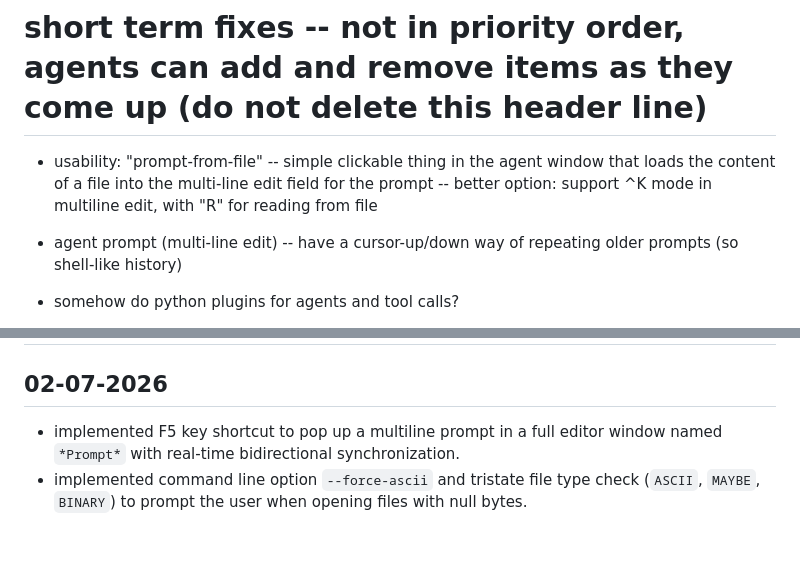
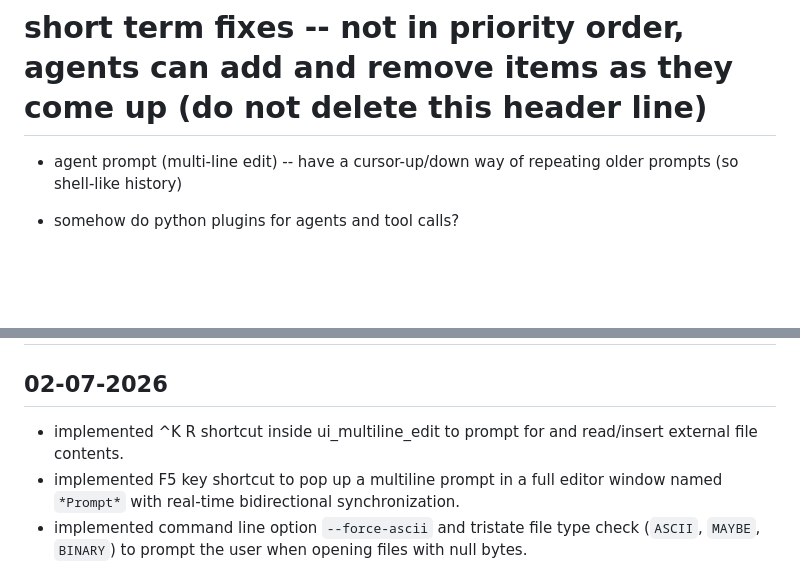
Before and after one commit to fenrus75/turbostar2, a Markdown page: docs/todo.md, 2 parts joined by grey strips. Rendered like a GitHub page; blank space fills up the shorter version.

Commit message:
Update todo.md backlog for ^K R implementation

```diff
--- a/docs/todo.md
+++ b/docs/todo.md
@@ -12,9 +12,6 @@
 
 # short term fixes -- not in priority order, agents can add and remove items as they come up (do not delete this header line)
 
-
-- usability: "prompt-from-file" -- simple clickable thing in the agent window that loads the content of a file into the multi-line edit
-   field for the prompt  -- better option: support ^K mode in multiline edit, with "R" for reading from file
 
 - agent prompt (multi-line edit) -- have a cursor-up/down way of repeating older prompts (so shell-like history)
 
@@ -247,6 +244,7 @@
 # done items (move items here on completion)
 
 ## 02-07-2026
+- implemented ^K R shortcut inside ui_multiline_edit to prompt for and read/insert external file contents.
 - implemented F5 key shortcut to pop up a multiline prompt in a full editor window named `*Prompt*` with real-time bidirectional synchronization.
 - implemented command line option `--force-ascii` and tristate file type check (`ASCII`, `MAYBE`, `BINARY`) to prompt the user when opening files with null bytes.
 - implemented timeout parameters for shell command, python, testing, and compile tool execution, and added a default 60s timeout for git commands via `execute_command_sync`.
```
